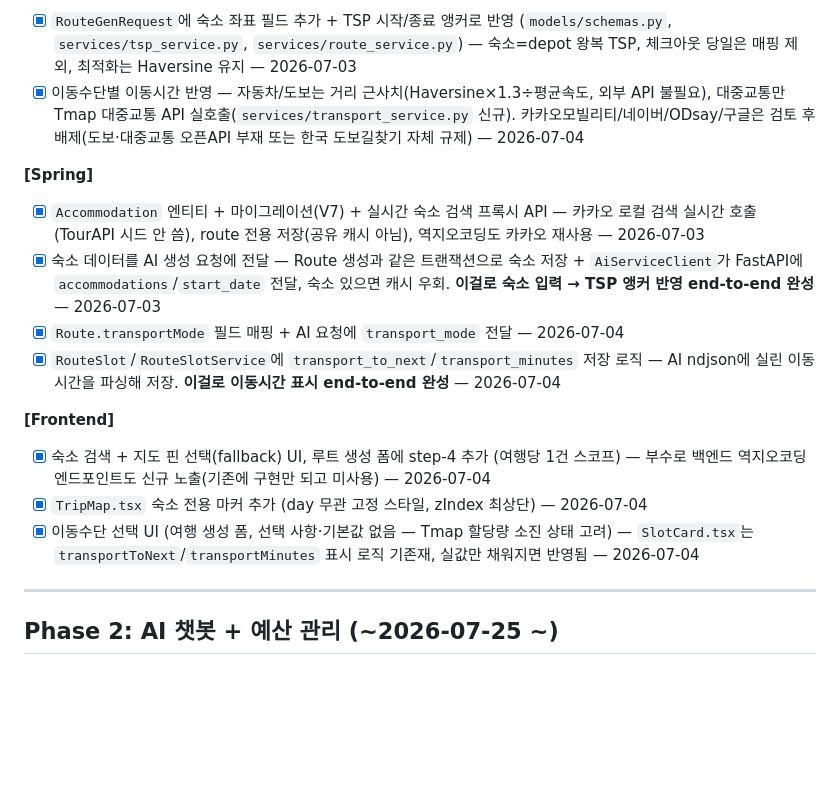
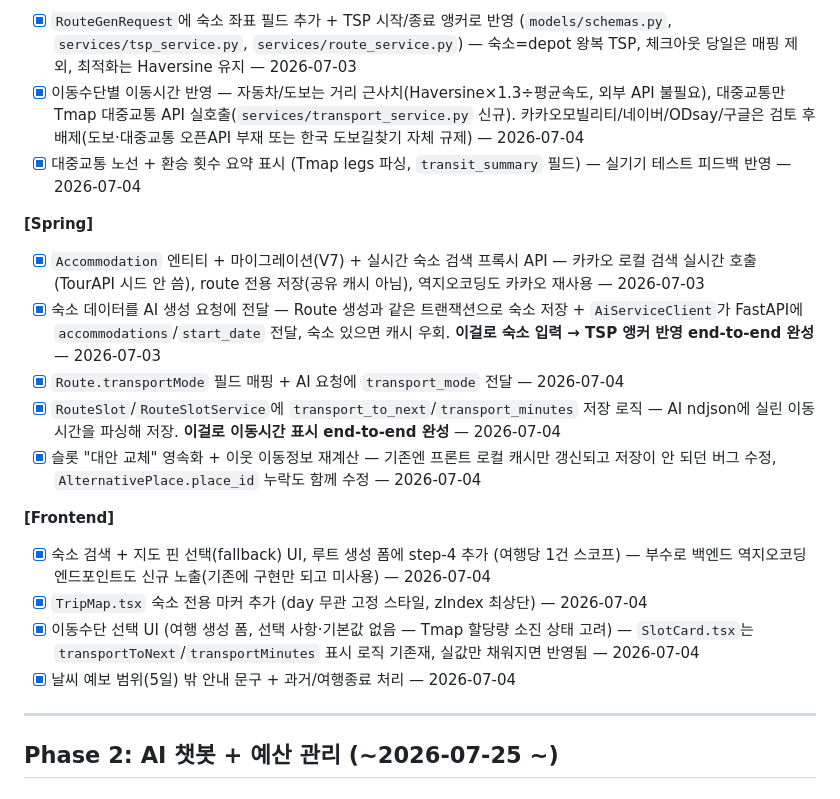
Before and after one commit to Cloumy-app/cloumy, a Markdown page: planning/milestones.md, the part around the change. Rendered like a GitHub page; blank space fills up the shorter version.

Commit message:
docs: 📝 [공통] milestones.md — 대중교통 요약/슬롯교체/날씨안내 반영

```diff
--- a/planning/milestones.md
+++ b/planning/milestones.md
@@ -202,17 +202,20 @@ Cloumy의 핵심 가치 — AI 루트 생성 완성 (앱 확인 중심 반복
 **[FastAPI]**
 - [x] `RouteGenRequest`에 숙소 좌표 필드 추가 + TSP 시작/종료 앵커로 반영 (`models/schemas.py`, `services/tsp_service.py`, `services/route_service.py`) — 숙소=depot 왕복 TSP, 체크아웃 당일은 매핑 제외, 최적화는 Haversine 유지 — 2026-07-03
 - [x] 이동수단별 이동시간 반영 — 자동차/도보는 거리 근사치(Haversine×1.3÷평균속도, 외부 API 불필요), 대중교통만 Tmap 대중교통 API 실호출(`services/transport_service.py` 신규). 카카오모빌리티/네이버/ODsay/구글은 검토 후 배제(도보·대중교통 오픈API 부재 또는 한국 도보길찾기 자체 규제) — 2026-07-04
+- [x] 대중교통 노선 + 환승 횟수 요약 표시 (Tmap legs 파싱, `transit_summary` 필드) — 실기기 테스트 피드백 반영 — 2026-07-04
 
 **[Spring]**
 - [x] `Accommodation` 엔티티 + 마이그레이션(V7) + 실시간 숙소 검색 프록시 API — 카카오 로컬 검색 실시간 호출(TourAPI 시드 안 씀), route 전용 저장(공유 캐시 아님), 역지오코딩도 카카오 재사용 — 2026-07-03
 - [x] 숙소 데이터를 AI 생성 요청에 전달 — Route 생성과 같은 트랜잭션으로 숙소 저장 + `AiServiceClient`가 FastAPI에 `accommodations`/`start_date` 전달, 숙소 있으면 캐시 우회. **이걸로 숙소 입력 → TSP 앵커 반영 end-to-end 완성** — 2026-07-03
 - [x] `Route.transportMode` 필드 매핑 + AI 요청에 `transport_mode` 전달 — 2026-07-04
 - [x] `RouteSlot`/`RouteSlotService`에 `transport_to_next`/`transport_minutes` 저장 로직 — AI ndjson에 실린 이동시간을 파싱해 저장. **이걸로 이동시간 표시 end-to-end 완성** — 2026-07-04
+- [x] 슬롯 "대안 교체" 영속화 + 이웃 이동정보 재계산 — 기존엔 프론트 로컬 캐시만 갱신되고 저장이 안 되던 버그 수정, `AlternativePlace.place_id` 누락도 함께 수정 — 2026-07-04
 
 **[Frontend]**
 - [x] 숙소 검색 + 지도 핀 선택(fallback) UI, 루트 생성 폼에 step-4 추가 (여행당 1건 스코프) — 부수로 백엔드 역지오코딩 엔드포인트도 신규 노출(기존에 구현만 되고 미사용) — 2026-07-04
 - [x] `TripMap.tsx` 숙소 전용 마커 추가 (day 무관 고정 스타일, zIndex 최상단) — 2026-07-04
 - [x] 이동수단 선택 UI (여행 생성 폼, 선택 사항·기본값 없음 — Tmap 할당량 소진 상태 고려) — `SlotCard.tsx`는 `transportToNext`/`transportMinutes` 표시 로직 기존재, 실값만 채워지면 반영됨 — 2026-07-04
+- [x] 날씨 예보 범위(5일) 밖 안내 문구 + 과거/여행종료 처리 — 2026-07-04
 
 ---
 
```
